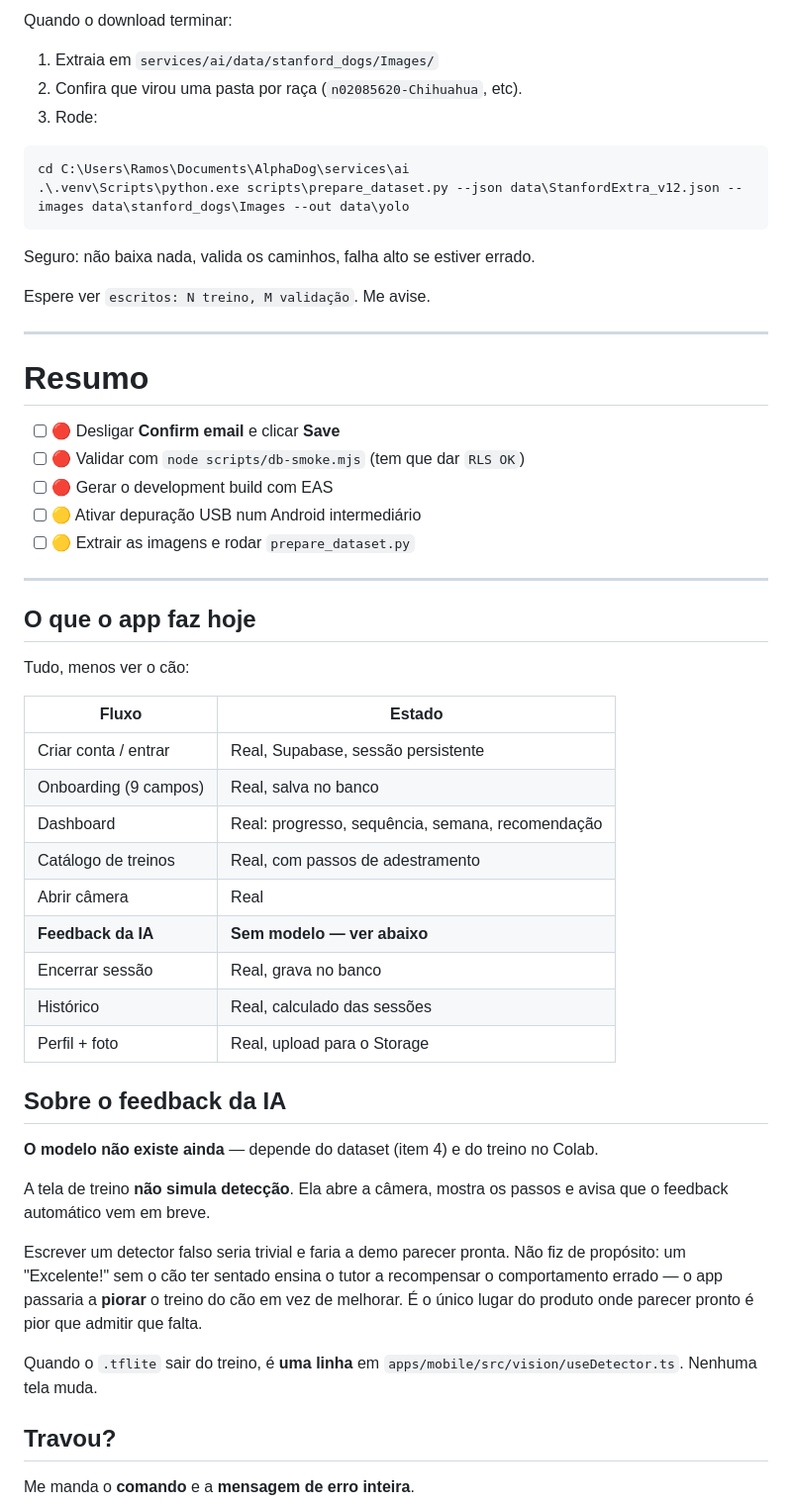
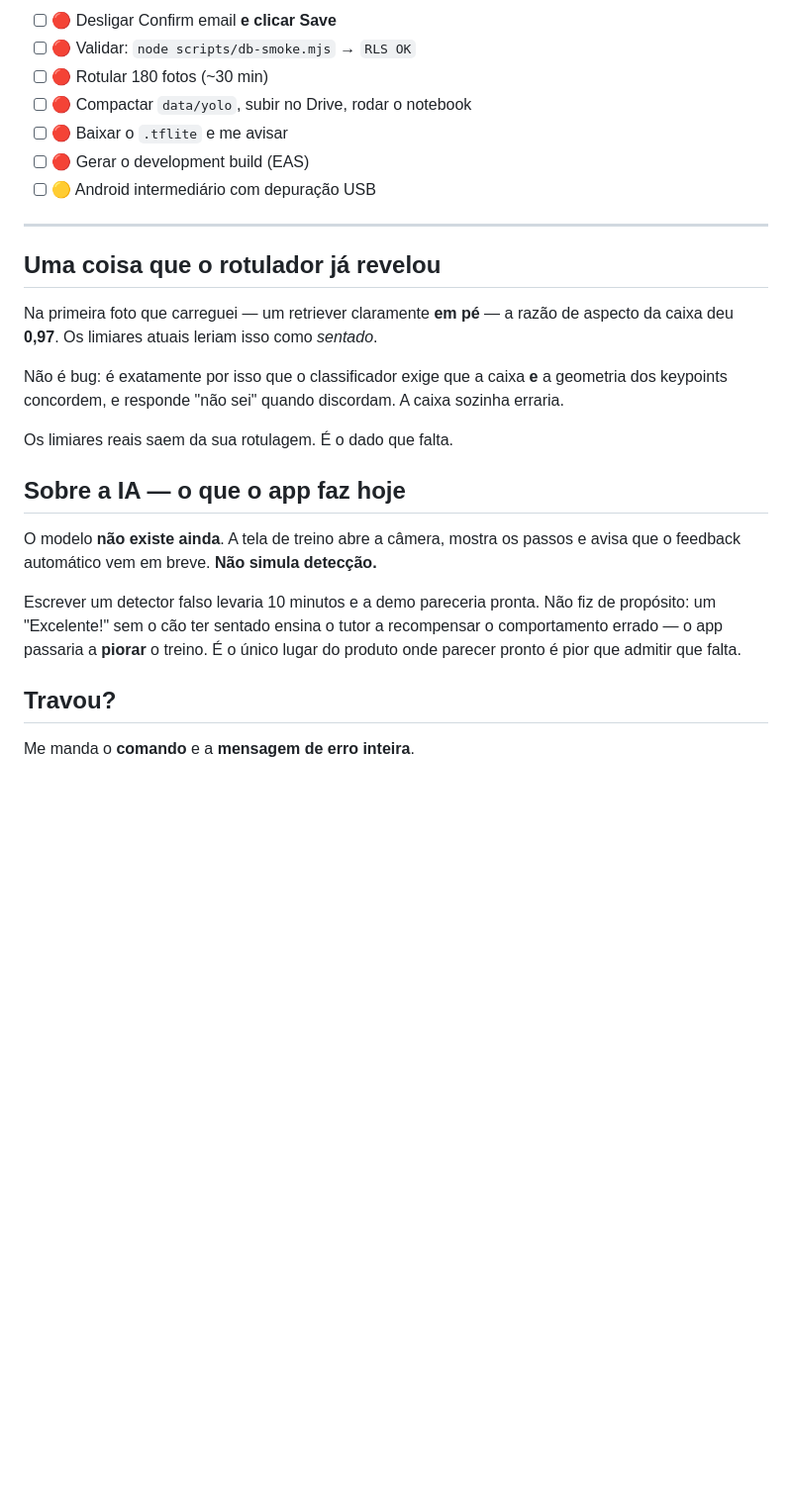
Before and after one commit to CodeByRamos/AlphaDog, a Markdown page: docs/PENDENCIAS-MOBILE.md, the part around one of its changes. Shown at 99% size. GitHub-like rendering; blank space fills up the shorter version.

````diff
--- a/docs/PENDENCIAS-MOBILE.md
+++ b/docs/PENDENCIAS-MOBILE.md
@@ -100,62 +165,34 @@ top de linha, não funciona para seus clientes.
 
-Quando o download terminar:
-
-1. Extraia em `services/ai/data/stanford_dogs/Images/`
-2. Confira que virou uma pasta por raça (`n02085620-Chihuahua`, etc).
-3. Rode:
-
-```powershell
-cd C:\Users\Ramos\Documents\AlphaDog\services\ai
-.\.venv\Scripts\python.exe scripts\prepare_dataset.py --json data\StanfordExtra_v12.json --images data\stanford_dogs\Images --out data\yolo
-```
-
-Seguro: não baixa nada, valida os caminhos, falha alto se estiver errado.
-
-Espere ver `escritos: N treino, M validação`. Me avise.
+- [ ] 🔴 Desligar Confirm email **e clicar Save**
+- [ ] 🔴 Validar: `node scripts/db-smoke.mjs` → `RLS OK`
+- [ ] 🔴 Rotular 180 fotos (~30 min)
+- [ ] 🔴 Compactar `data/yolo`, subir no Drive, rodar o notebook
+- [ ] 🔴 Baixar o `.tflite` e me avisar
+- [ ] 🔴 Gerar o development build (EAS)
+- [ ] 🟡 Android intermediário com depuração USB
 
 ---
 
-# Resumo
+## Uma coisa que o rotulador já revelou
 
-- [ ] 🔴 Desligar **Confirm email** e clicar **Save**
-- [ ] 🔴 Validar com `node scripts/db-smoke.mjs` (tem que dar `RLS OK`)
-- [ ] 🔴 Gerar o development build com EAS
-- [ ] 🟡 Ativar depuração USB num Android intermediário
-- [ ] 🟡 Extrair as imagens e rodar `prepare_dataset.py`
+Na primeira foto que carreguei — um retriever claramente **em pé** — a razão de
+aspecto da caixa deu **0,97**. Os limiares atuais leriam isso como *sentado*.
 
----
+Não é bug: é exatamente por isso que o classificador exige que a caixa **e** a
+geometria dos keypoints concordem, e responde "não sei" quando discordam. A
+caixa sozinha erraria.
 
-## O que o app faz hoje
+Os limiares reais saem da sua rotulagem. É o dado que falta.
 
-Tudo, menos ver o cão:
+## Sobre a IA — o que o app faz hoje
 
-| Fluxo | Estado |
-| --- | --- |
-| Criar conta / entrar | Real, Supabase, sessão persistente |
-| Onboarding (9 campos) | Real, salva no banco |
-| Dashboard | Real: progresso, sequência, semana, recomendação |
-| Catálogo de treinos | Real, com passos de adestramento |
-| Abrir câmera | Real |
-| **Feedback da IA** | **Sem modelo — ver abaixo** |
-| Encerrar sessão | Real, grava no banco |
-| Histórico | Real, calculado das sessões |
-| Perfil + foto | Real, upload para o Storage |
+O modelo **não existe ainda**. A tela de treino abre a câmera, mostra os passos e
+avisa que o feedback automático vem em breve. **Não simula detecção.**
 
-## Sobre o feedback da IA
-
-**O modelo não existe ainda** — depende do dataset (item 4) e do treino no Colab.
-
-A tela de treino **não simula detecção**. Ela abre a câmera, mostra os passos e
-avisa que o feedback automático vem em breve.
-
-Escrever um detector falso seria trivial e faria a demo parecer pronta. Não fiz
+Escrever um detector falso levaria 10 minutos e a demo pareceria pronta. Não fiz
 de propósito: um "Excelente!" sem o cão ter sentado ensina o tutor a recompensar
-o comportamento errado — o app passaria a **piorar** o treino do cão em vez de
-melhorar. É o único lugar do produto onde parecer pronto é pior que admitir que
-falta.
-
-Quando o `.tflite` sair do treino, é **uma linha** em
-`apps/mobile/src/vision/useDetector.ts`. Nenhuma tela muda.
+o comportamento errado — o app passaria a **piorar** o treino. É o único lugar
+do produto onde parecer pronto é pior que admitir que falta.
 
 ## Travou?
 
````
Also changed, not shown: other parts of docs/PENDENCIAS-MOBILE.md (+114 -49 lines).
